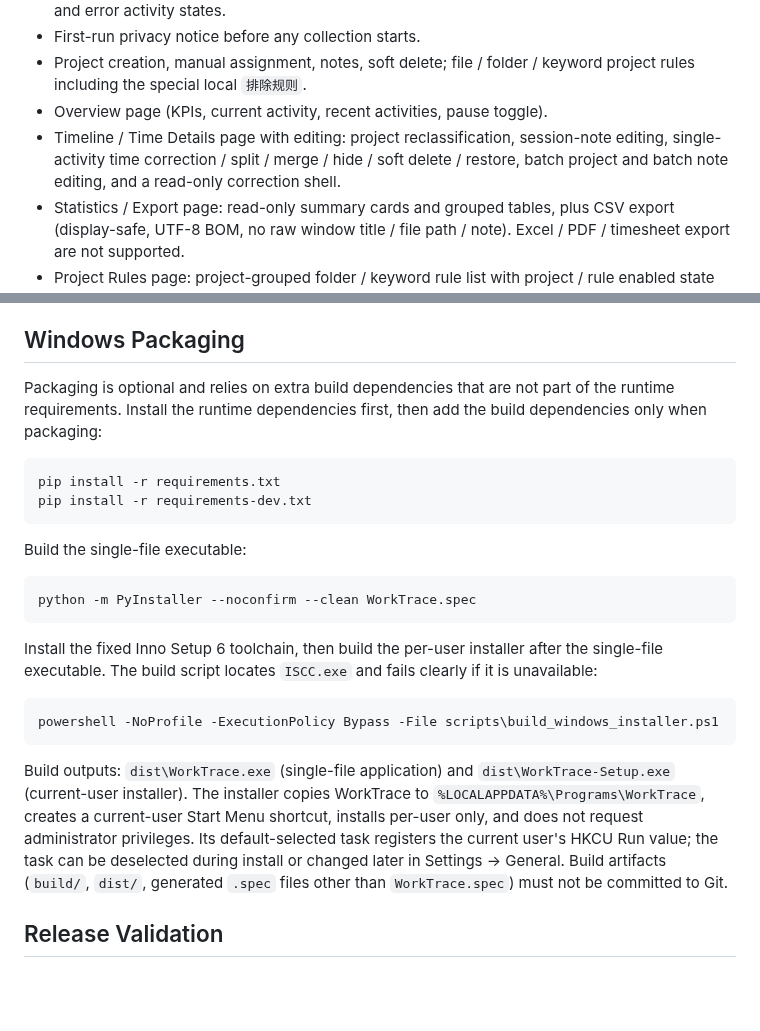
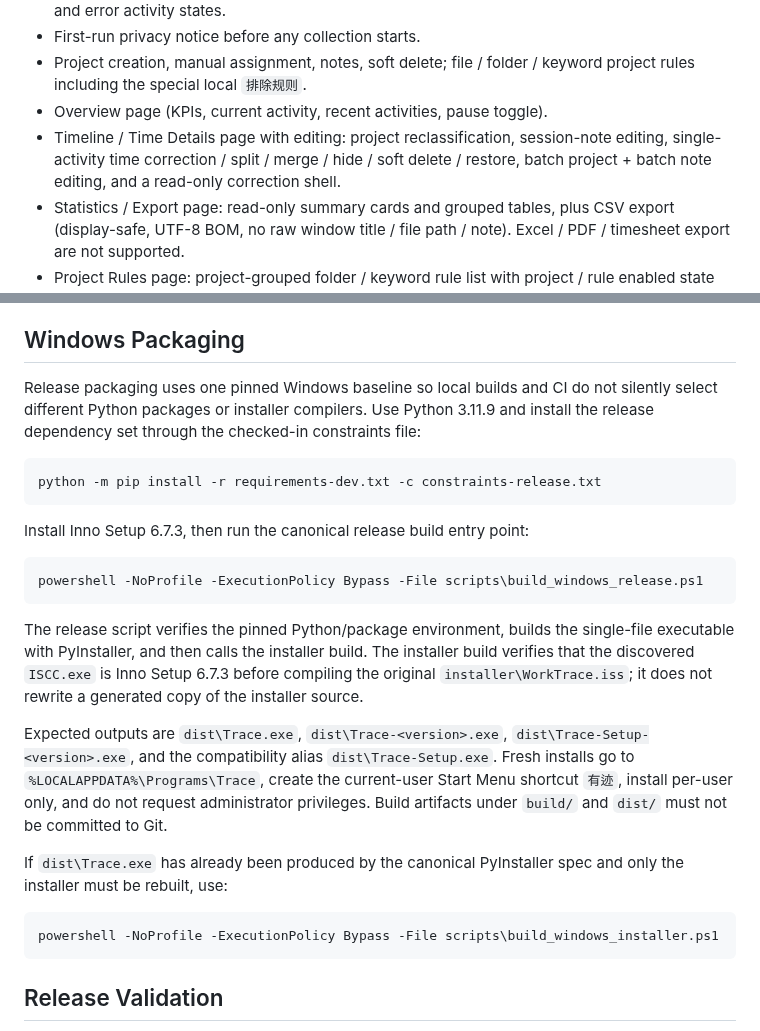
Before and after one commit to FISHOUTOFNET/worktrace, a Markdown page: README.md, 2 parts joined by grey strips. Rendered like a GitHub page; blank space fills up the shorter version.

Commit message:
docs: align Windows packaging with pinned release path

````diff
--- a/README.md
+++ b/README.md
@@ -33,7 +33,7 @@ records.
 - Overview page (KPIs, current activity, recent activities, pause toggle).
 - Timeline / Time Details page with editing: project reclassification,
   session-note editing, single-activity time correction / split / merge /
-  hide / soft delete / restore, batch project and batch note editing, and a
+  hide / soft delete / restore, batch project + batch note editing, and a
   read-only correction shell.
 - Statistics / Export page: read-only summary cards and grouped tables, plus
   CSV export (display-safe, UTF-8 BOM, no raw window title / file path /
@@ -90,37 +90,40 @@ tray menu for a complete graceful shutdown.
 
 ## Windows Packaging
 
-Packaging is optional and relies on extra build dependencies that are not
-part of the runtime requirements. Install the runtime dependencies first,
-then add the build dependencies only when packaging:
+Release packaging uses one pinned Windows baseline so local builds and CI do
+not silently select different Python packages or installer compilers. Use
+Python 3.11.9 and install the release dependency set through the checked-in
+constraints file:
 
 ```powershell
-pip install -r requirements.txt
-pip install -r requirements-dev.txt
+python -m pip install -r requirements-dev.txt -c constraints-release.txt
 ```
 
-Build the single-file executable:
+Install Inno Setup 6.7.3, then run the canonical release build entry point:
 
 ```powershell
-python -m PyInstaller --noconfirm --clean WorkTrace.spec
+powershell -NoProfile -ExecutionPolicy Bypass -File scripts\build_windows_release.ps1
 ```
 
-Install the fixed Inno Setup 6 toolchain, then build the per-user installer
-after the single-file executable. The build script locates `ISCC.exe` and
-fails clearly if it is unavailable:
+The release script verifies the pinned Python/package environment, builds the
+single-file executable with PyInstaller, and then calls the installer build.
+The installer build verifies that the discovered `ISCC.exe` is Inno Setup
+6.7.3 before compiling the original `installer\WorkTrace.iss`; it does not
+rewrite a generated copy of the installer source.
+
+Expected outputs are `dist\Trace.exe`, `dist\Trace-<version>.exe`,
+`dist\Trace-Setup-<version>.exe`, and the compatibility alias
+`dist\Trace-Setup.exe`. Fresh installs go to
+`%LOCALAPPDATA%\Programs\Trace`, create the current-user Start Menu shortcut
+`有迹`, install per-user only, and do not request administrator privileges.
+Build artifacts under `build/` and `dist/` must not be committed to Git.
+
+If `dist\Trace.exe` has already been produced by the canonical PyInstaller
+spec and only the installer must be rebuilt, use:
 
 ```powershell
 powershell -NoProfile -ExecutionPolicy Bypass -File scripts\build_windows_installer.ps1
 ```
-
-Build outputs: `dist\WorkTrace.exe` (single-file application) and
-`dist\WorkTrace-Setup.exe` (current-user installer). The installer copies
-WorkTrace to `%LOCALAPPDATA%\Programs\WorkTrace`, creates a current-user
-Start Menu shortcut, installs per-user only, and does not request
-administrator privileges. Its default-selected task registers the current
-user's HKCU Run value; the task can be deselected during install or changed
-later in Settings → General. Build artifacts (`build/`, `dist/`, generated
-`.spec` files other than `WorkTrace.spec`) must not be committed to Git.
 
 ## Release Validation
 
````
Also changed, not shown: other parts of README.md (+4 -4 lines).
